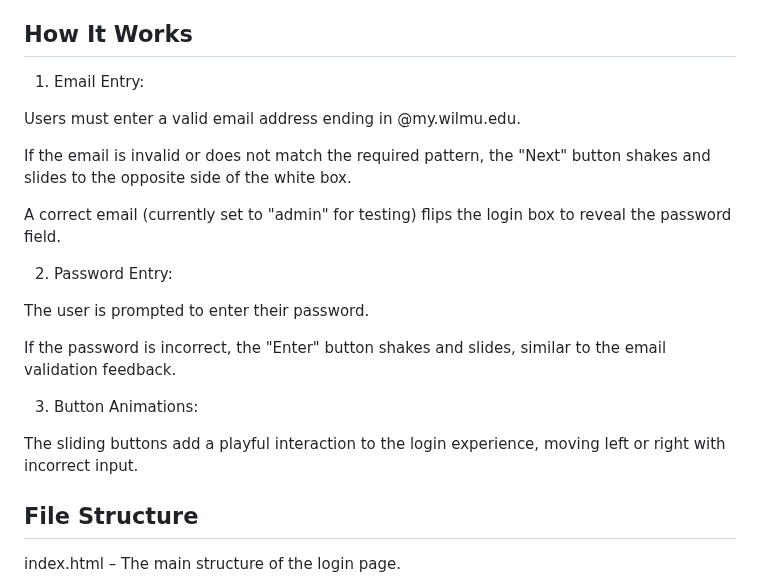
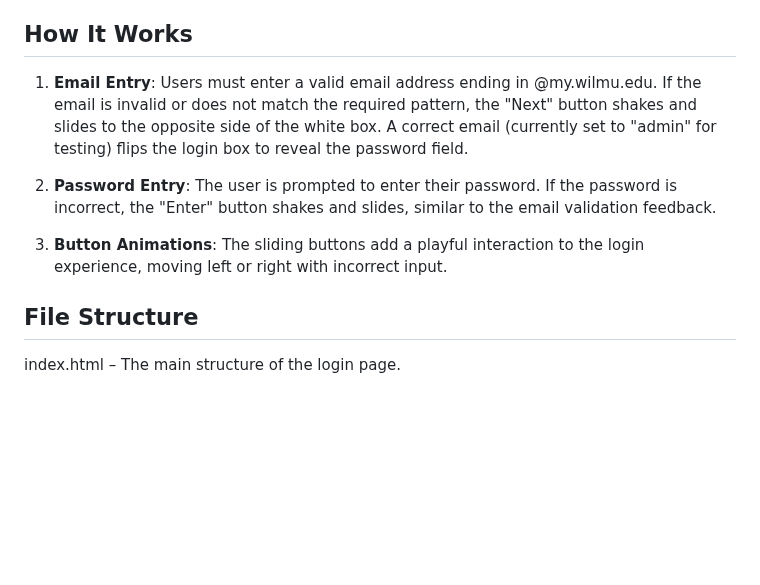
Before and after one commit to 0vergrown/Wilmington-University-Improved-Login-Page, a Markdown page: README.md, the part around the change. Drawn GitHub-style; blank space fills up the shorter version.

```diff
--- a/README.md
+++ b/README.md
@@ -21,23 +21,11 @@ This project addresses usability issues in the existing Wilmington University lo
 
 **Responsive Design**: The login box is centered and responsive, adapting to various screen sizes and devices.
 ## How It Works
-1. Email Entry:
+1. **Email Entry**: Users must enter a valid email address ending in @my.wilmu.edu. If the email is invalid or does not match the required pattern, the "Next" button shakes and slides to the opposite side of the white box. A correct email (currently set to "admin" for testing) flips the login box to reveal the password field.
 
-Users must enter a valid email address ending in @my.wilmu.edu.
+2. **Password Entry**: The user is prompted to enter their password. If the password is incorrect, the "Enter" button shakes and slides, similar to the email validation feedback.
 
-If the email is invalid or does not match the required pattern, the "Next" button shakes and slides to the opposite side of the white box.
-
-A correct email (currently set to "admin" for testing) flips the login box to reveal the password field.
-
-2. Password Entry:
-
-The user is prompted to enter their password.
-
-If the password is incorrect, the "Enter" button shakes and slides, similar to the email validation feedback.
-
-3. Button Animations:
-
-The sliding buttons add a playful interaction to the login experience, moving left or right with incorrect input.
+3. **Button Animations**: The sliding buttons add a playful interaction to the login experience, moving left or right with incorrect input.
 ## File Structure
 index.html – The main structure of the login page.
 
```
